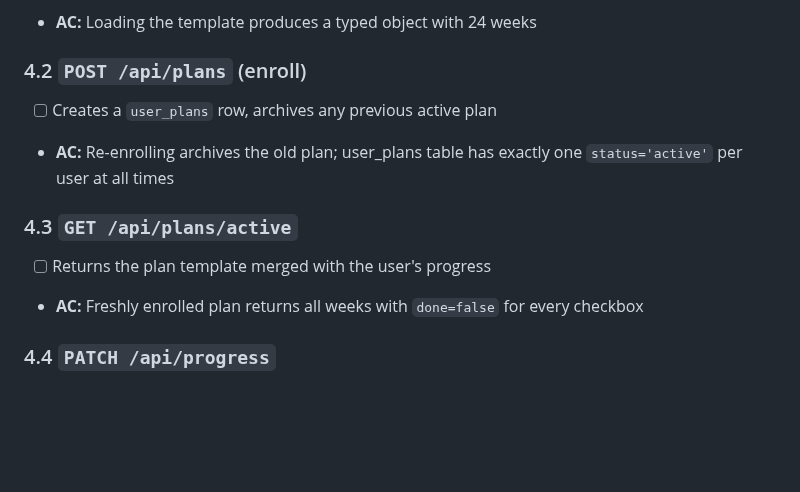
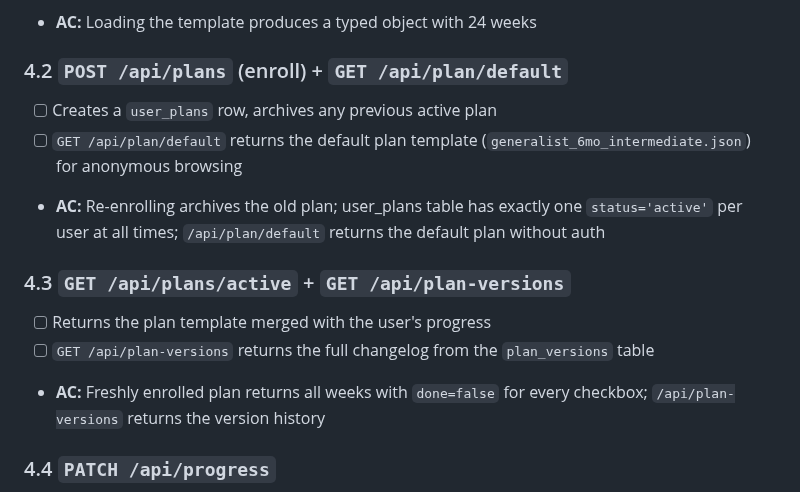
Before and after one commit to manishjnv/AIExpert, a Markdown page: docs/TASKS.md, the part around the change. Drawn GitHub-style; blank space fills up the shorter version.

Commit message:
docs: fix cross-doc inconsistencies
- Add `deliverable_met` BOOLEAN column to evaluations table in
  DATA_MODEL.md (matches the evaluate.txt prompt in AI_INTEGRATION.md).
- Change DELETE /api/repos/link from request body to query param
  ?week_num=N in API_SPEC.md (matches the doc's own convention).
- Assign GET /api/plan/default to Task 4.2 and GET /api/plan-versions
  to Task 4.3 in TASKS.md (endpoints existed in API_SPEC but had no
  task assignment).

Co-Authored-By: Claude Opus 4.6 (1M context) <noreply@anthropic.com>

```diff
--- a/docs/TASKS.md
+++ b/docs/TASKS.md
@@ -117,13 +117,15 @@ When a task is completed, mark it with ✅ and add the commit SHA that shipped i
 - [ ] Start with ONE template; others are copy-paste variants
 - **AC:** Loading the template produces a typed object with 24 weeks
 
-### 4.2 `POST /api/plans` (enroll)
+### 4.2 `POST /api/plans` (enroll) + `GET /api/plan/default`
 - [ ] Creates a `user_plans` row, archives any previous active plan
-- **AC:** Re-enrolling archives the old plan; user_plans table has exactly one `status='active'` per user at all times
+- [ ] `GET /api/plan/default` returns the default plan template (`generalist_6mo_intermediate.json`) for anonymous browsing
+- **AC:** Re-enrolling archives the old plan; user_plans table has exactly one `status='active'` per user at all times; `/api/plan/default` returns the default plan without auth
 
-### 4.3 `GET /api/plans/active`
+### 4.3 `GET /api/plans/active` + `GET /api/plan-versions`
 - [ ] Returns the plan template merged with the user's progress
-- **AC:** Freshly enrolled plan returns all weeks with `done=false` for every checkbox
+- [ ] `GET /api/plan-versions` returns the full changelog from the `plan_versions` table
+- **AC:** Freshly enrolled plan returns all weeks with `done=false` for every checkbox; `/api/plan-versions` returns the version history
 
 ### 4.4 `PATCH /api/progress`
 - [ ] Upserts the progress row
```
Also changed, not shown: docs/API_SPEC.md (+2 -2 lines), docs/DATA_MODEL.md (+1 -0 lines).
